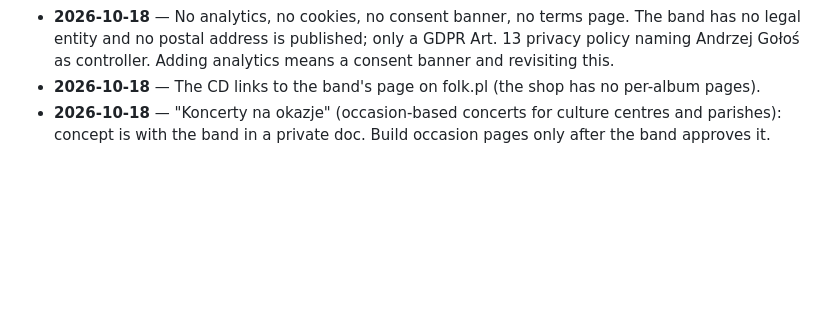
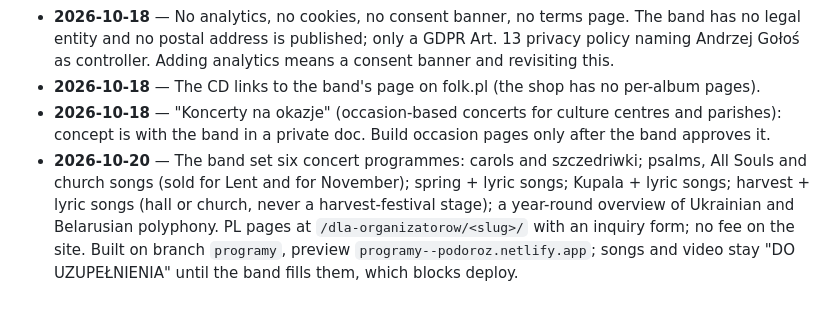
Before and after one commit to AndrzejGolos/podoroz, a Markdown page: .claude/CLAUDE.md, the part around the change. GitHub-like rendering; blank space fills up the shorter version.

Commit message:
Log the six concert programmes decision
Co-Authored-By: Claude Opus 5.5 <noreply@anthropic.com>

```diff
--- a/.claude/CLAUDE.md
+++ b/.claude/CLAUDE.md
@@ -52,3 +52,4 @@ Netlify still builds `v2` as a preview (`v2--podoroz.netlify.app`, root `netlify
 - **2026-10-18** — No analytics, no cookies, no consent banner, no terms page. The band has no legal entity and no postal address is published; only a GDPR Art. 13 privacy policy naming Andrzej Gołoś as controller. Adding analytics means a consent banner and revisiting this.
 - **2026-10-18** — The CD links to the band's page on folk.pl (the shop has no per-album pages).
 - **2026-10-18** — "Koncerty na okazje" (occasion-based concerts for culture centres and parishes): concept is with the band in a private doc. Build occasion pages only after the band approves it.
+- **2026-10-20** — The band set six concert programmes: carols and szczedriwki; psalms, All Souls and church songs (sold for Lent and for November); spring + lyric songs; Kupala + lyric songs; harvest + lyric songs (hall or church, never a harvest-festival stage); a year-round overview of Ukrainian and Belarusian polyphony. PL pages at `/dla-organizatorow/<slug>/` with an inquiry form; no fee on the site. Built on branch `programy`, preview `programy--podoroz.netlify.app`; songs and video stay "DO UZUPEŁNIENIA" until the band fills them, which blocks deploy.
```
